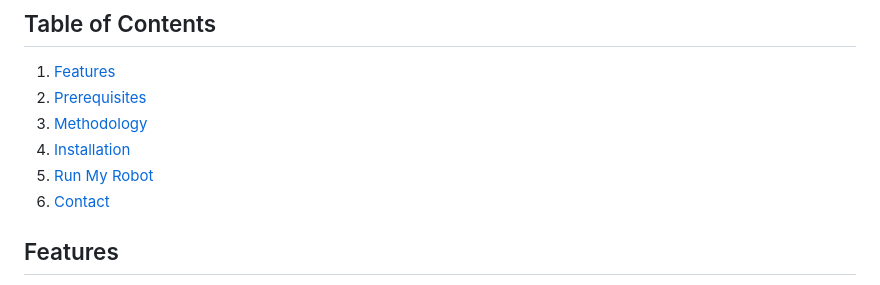
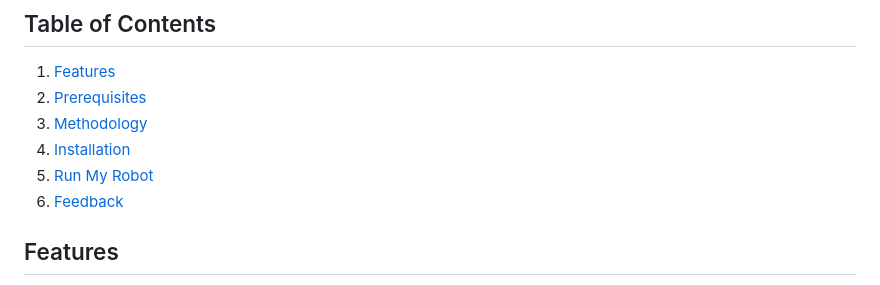
Before and after one commit to sriprada346/Robosort, a Markdown page: README.md, the part around the change. Drawn GitHub-style.

```diff
--- a/README.md
+++ b/README.md
@@ -21,7 +21,7 @@ processes, paving the way for increased efficiency and streamlined operations.
 3. [Methodology](#methodology)
 4. [Installation](#installation)
 5. [Run My Robot](#run-my-robot)
-6. [Contact](#contact)
+6. [Feedback](#feedback)
 
 
 
```
